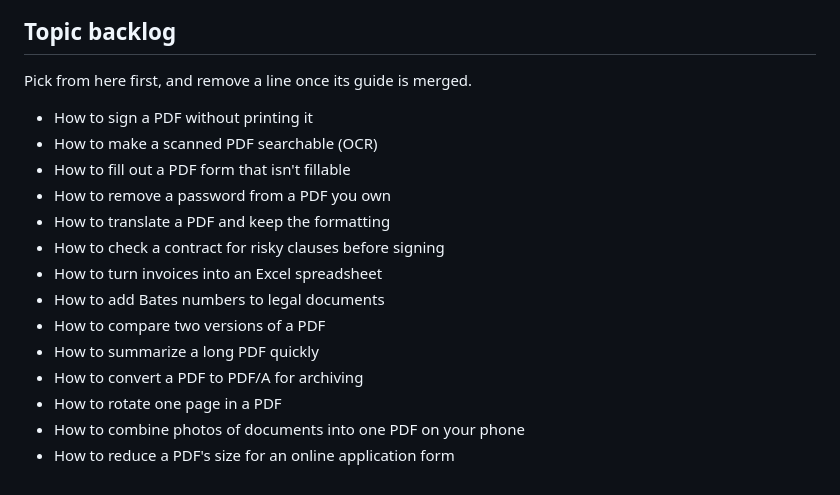
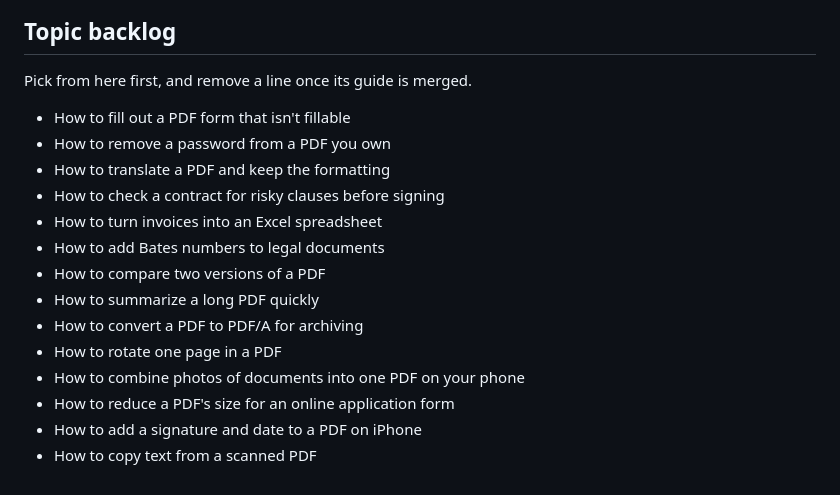
Before and after one commit to Meeran1786/letscovertmypdf, a Markdown page: guides/STYLE.md, the part around the change. Rendered like a GitHub page.

```diff
--- a/guides/STYLE.md
+++ b/guides/STYLE.md
@@ -56,8 +56,6 @@ clearly. The checker (`npm run check:guides`) prints hints for these.
 
 ## Topic backlog
 Pick from here first, and remove a line once its guide is merged.
-- How to sign a PDF without printing it
-- How to make a scanned PDF searchable (OCR)
 - How to fill out a PDF form that isn't fillable
 - How to remove a password from a PDF you own
 - How to translate a PDF and keep the formatting
@@ -70,3 +68,5 @@ Pick from here first, and remove a line once its guide is merged.
 - How to rotate one page in a PDF
 - How to combine photos of documents into one PDF on your phone
 - How to reduce a PDF's size for an online application form
+- How to add a signature and date to a PDF on iPhone
+- How to copy text from a scanned PDF
```
Also changed, not shown: guides/how-to-make-a-scanned-pdf-searchable.md (added, +63 -0 lines), guides/how-to-sign-a-pdf-without-printing-it.md (added, +59 -0 lines).
